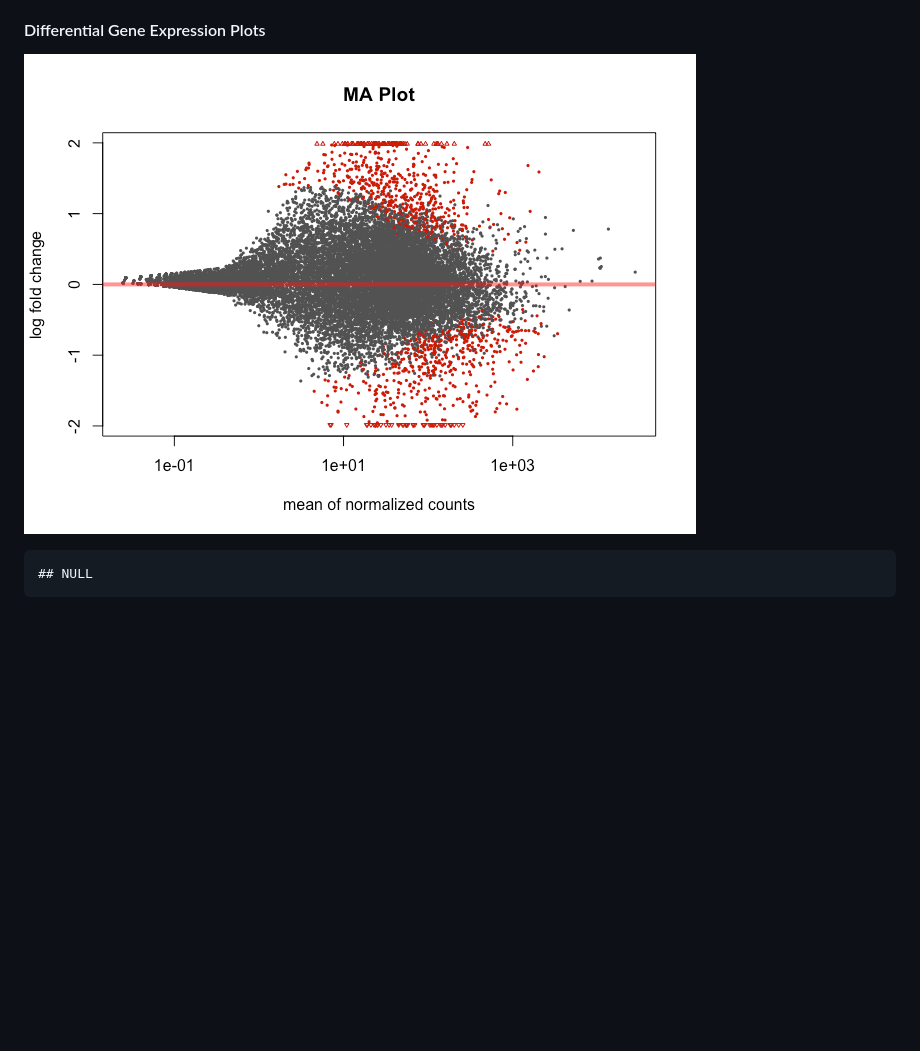
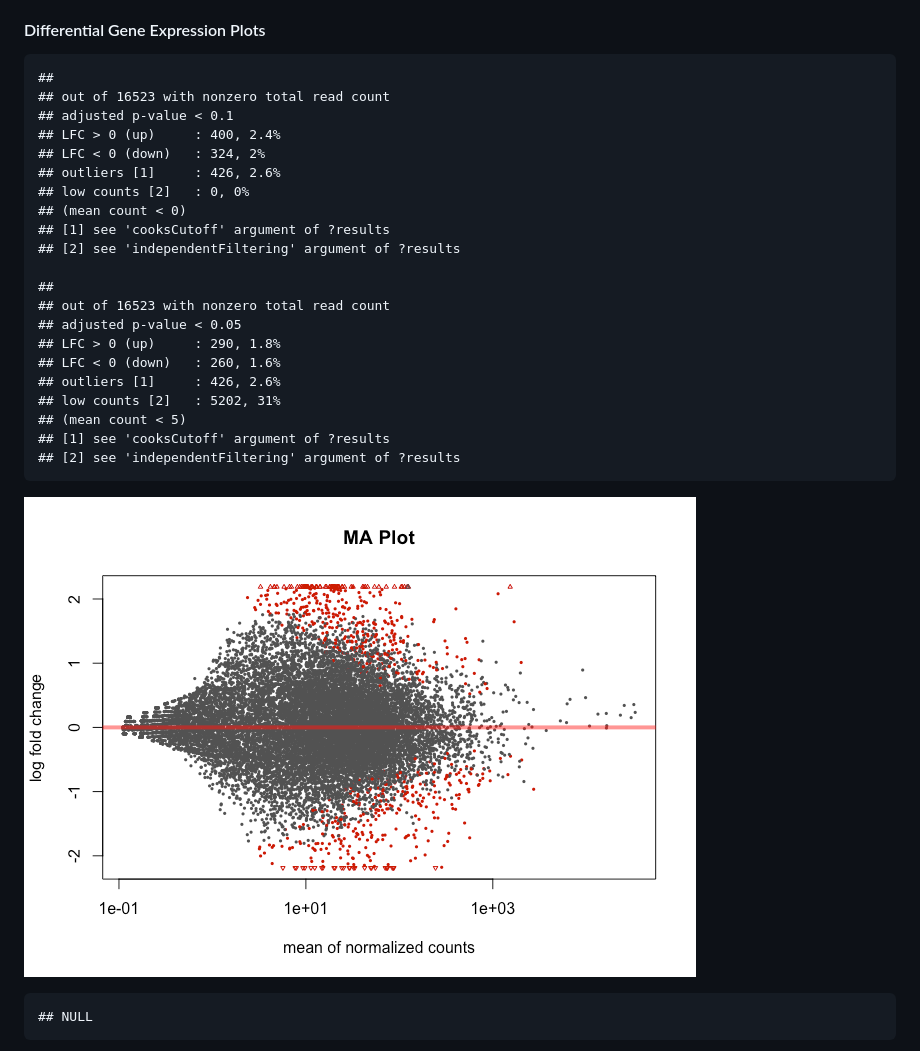
Before and after one commit to raynamharris/DissociationTest, a Markdown page: bin/DissociationTest.md, the part around the change printed below. Rendered like a GitHub page; pictures changed too: figures/tpmDifferentialGeneExpressionAnalysis-1.png (added); blank space fills up the shorter version.

```diff
--- a/bin/DissociationTest.md
+++ b/bin/DissociationTest.md
@@ -6,7 +6,29 @@ write.table(countData, '../intermediatefiles/countData.csv', row.names = TRUE, s
 
 #### Differential Gene Expression Plots
 
-![](../figures/panel1DifferentialGeneExpressionAnalysis-1.png)
+    ##
+    ## out of 16523 with nonzero total read count
+    ## adjusted p-value < 0.1
+    ## LFC > 0 (up)     : 400, 2.4%
+    ## LFC < 0 (down)   : 324, 2%
+    ## outliers [1]     : 426, 2.6%
+    ## low counts [2]   : 0, 0%
+    ## (mean count < 0)
+    ## [1] see 'cooksCutoff' argument of ?results
+    ## [2] see 'independentFiltering' argument of ?results
+
+    ##
+    ## out of 16523 with nonzero total read count
+    ## adjusted p-value < 0.05
+    ## LFC > 0 (up)     : 290, 1.8%
+    ## LFC < 0 (down)   : 260, 1.6%
+    ## outliers [1]     : 426, 2.6%
+    ## low counts [2]   : 5202, 31%
+    ## (mean count < 5)
+    ## [1] see 'cooksCutoff' argument of ?results
+    ## [2] see 'independentFiltering' argument of ?results
+
+![](../figures/tpmDifferentialGeneExpressionAnalysis-1.png)
 
     ## NULL
 
```
Also changed, not shown: other parts of bin/DissociationTest.md (+45 -20 lines), figures/tpmDifferentialGeneExpressionAnalysis-2.png (added), figures/tpmDifferentialGeneExpressionAnalysis-3.png (added), figures/tpmHeatmap100DEgenes-1.png (added), figures/tpmPCA-1.png (added), 1 other file.
